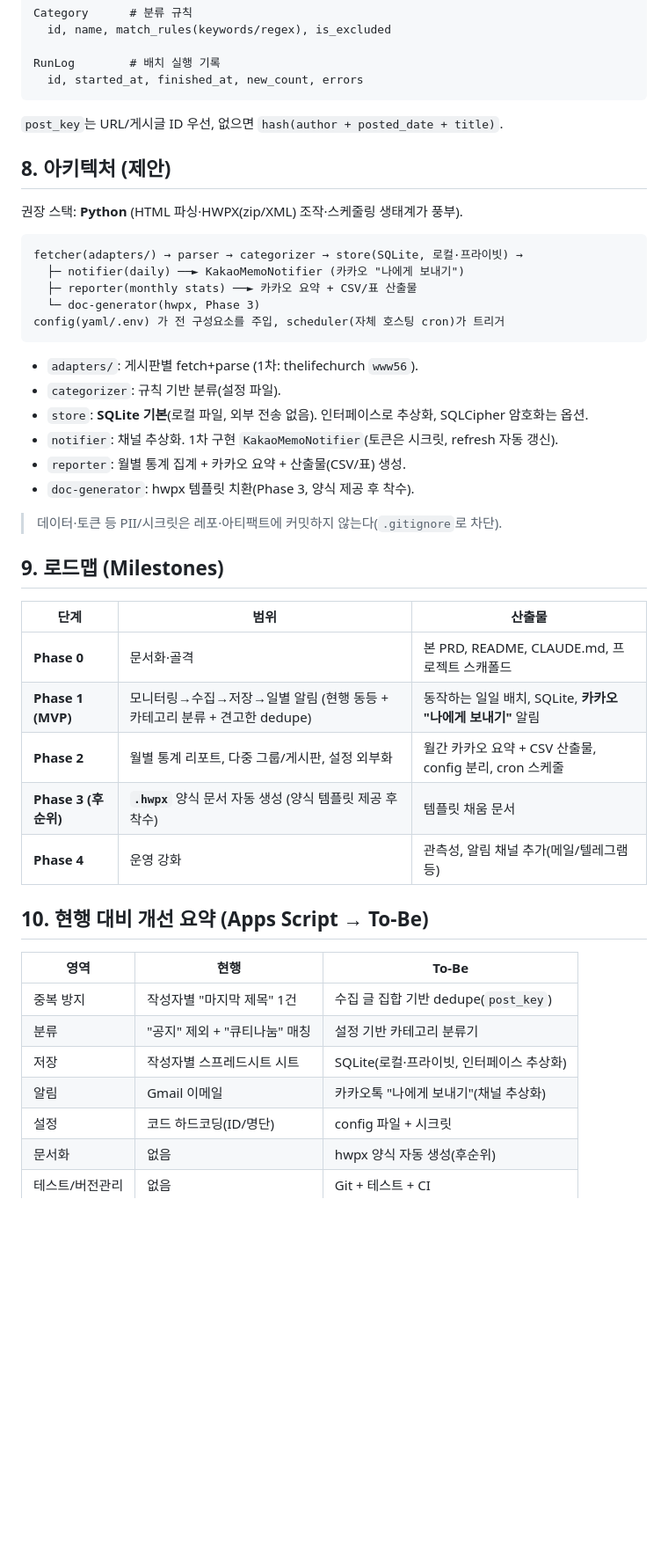
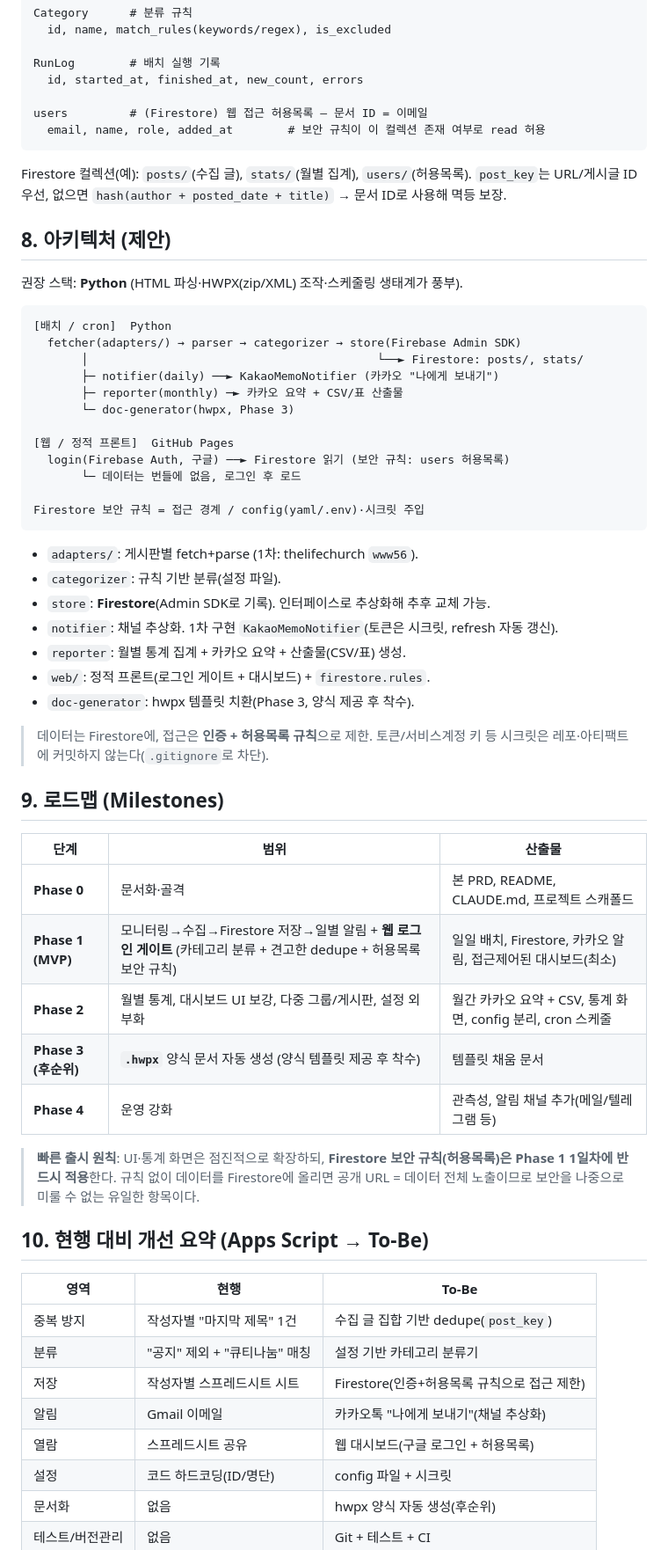
Before and after one commit to Supaper/jeja-pepero, a Markdown page: docs/PRD.md, the part around one of its changes. Shown at 88% size. GitHub-like rendering; blank space fills up the shorter version.

````diff
--- a/docs/PRD.md
+++ b/docs/PRD.md
@@ -160,40 +172,56 @@ Category      # 분류 규칙
 
 RunLog        # 배치 실행 기록
   id, started_at, finished_at, new_count, errors
+
+users         # (Firestore) 웹 접근 허용목록 — 문서 ID = 이메일
+  email, name, role, added_at        # 보안 규칙이 이 컬렉션 존재 여부로 read 허용
 ```
 
-`post_key`는 URL/게시글 ID 우선, 없으면 `hash(author + posted_date + title)`.
+Firestore 컬렉션(예): `posts/`(수집 글), `stats/`(월별 집계), `users/`(허용목록).
+`post_key`는 URL/게시글 ID 우선, 없으면 `hash(author + posted_date + title)` → 문서 ID로 사용해 멱등 보장.
 
 ## 8. 아키텍처 (제안)
 
 권장 스택: **Python** (HTML 파싱·HWPX(zip/XML) 조작·스케줄링 생태계가 풍부).
 
 ```
-fetcher(adapters/) → parser → categorizer → store(SQLite, 로컬·프라이빗) →
-  ├─ notifier(daily) ──► KakaoMemoNotifier (카카오 "나에게 보내기")
-  ├─ reporter(monthly stats) ──► 카카오 요약 + CSV/표 산출물
-  └─ doc-generator(hwpx, Phase 3)
-config(yaml/.env) 가 전 구성요소를 주입, scheduler(자체 호스팅 cron)가 트리거
+[배치 / cron]  Python
+  fetcher(adapters/) → parser → categorizer → store(Firebase Admin SDK)
+       │                                          └──► Firestore: posts/, stats/
+       ├─ notifier(daily) ──► KakaoMemoNotifier (카카오 "나에게 보내기")
+       ├─ reporter(monthly) ─► 카카오 요약 + CSV/표 산출물
+       └─ doc-generator(hwpx, Phase 3)
+
+[웹 / 정적 프론트]  GitHub Pages
+  login(Firebase Auth, 구글) ──► Firestore 읽기 (보안 규칙: users 허용목록)
+       └─ 데이터는 번들에 없음, 로그인 후 로드
+
+Firestore 보안 규칙 = 접근 경계 / config(yaml/.env)·시크릿 주입
 ```
 
 - `adapters/`: 게시판별 fetch+parse (1차: thelifechurch `www56`).
 - `categorizer`: 규칙 기반 분류(설정 파일).
-- `store`: **SQLite 기본**(로컬 파일, 외부 전송 없음). 인터페이스로 추상화, SQLCipher 암호화는 옵션.
+- `store`: **Firestore**(Admin SDK로 기록). 인터페이스로 추상화해 추후 교체 가능.
 - `notifier`: 채널 추상화. 1차 구현 `KakaoMemoNotifier`(토큰은 시크릿, refresh 자동 갱신).
 - `reporter`: 월별 통계 집계 + 카카오 요약 + 산출물(CSV/표) 생성.
+- `web/`: 정적 프론트(로그인 게이트 + 대시보드) + `firestore.rules`.
 - `doc-generator`: hwpx 템플릿 치환(Phase 3, 양식 제공 후 착수).
 
-> 데이터·토큰 등 PII/시크릿은 레포·아티팩트에 커밋하지 않는다(`.gitignore`로 차단).
+> 데이터는 Firestore에, 접근은 **인증 + 허용목록 규칙**으로 제한. 토큰/서비스계정 키 등 시크릿은
+> 레포·아티팩트에 커밋하지 않는다(`.gitignore`로 차단).
 
 ## 9. 로드맵 (Milestones)
 
 | 단계 | 범위 | 산출물 |
 |------|------|--------|
 | **Phase 0** | 문서화·골격 | 본 PRD, README, CLAUDE.md, 프로젝트 스캐폴드 |
-| **Phase 1 (MVP)** | 모니터링→수집→저장→일별 알림 (현행 동등 + 카테고리 분류 + 견고한 dedupe) | 동작하는 일일 배치, SQLite, **카카오 "나에게 보내기"** 알림 |
-| **Phase 2** | 월별 통계 리포트, 다중 그룹/게시판, 설정 외부화 | 월간 카카오 요약 + CSV 산출물, config 분리, cron 스케줄 |
+| **Phase 1 (MVP)** | 모니터링→수집→Firestore 저장→일별 알림 + **웹 로그인 게이트** (카테고리 분류 + 견고한 dedupe + 허용목록 보안 규칙) | 일일 배치, Firestore, 카카오 알림, 접근제어된 대시보드(최소) |
+| **Phase 2** | 월별 통계, 대시보드 UI 보강, 다중 그룹/게시판, 설정 외부화 | 월간 카카오 요약 + CSV, 통계 화면, config 분리, cron 스케줄 |
 | **Phase 3 (후순위)** | **`.hwpx`** 양식 문서 자동 생성 (양식 템플릿 제공 후 착수) | 템플릿 채움 문서 |
 | **Phase 4** | 운영 강화 | 관측성, 알림 채널 추가(메일/텔레그램 등) |
+
+> **빠른 출시 원칙**: UI·통계 화면은 점진적으로 확장하되, **Firestore 보안 규칙(허용목록)은 Phase 1 1일차에 반드시 적용**한다.
+> 규칙 없이 데이터를 Firestore에 올리면 공개 URL = 데이터 전체 노출이므로 보안을 나중으로 미룰 수 없는 유일한 항목이다.
 
 ## 10. 현행 대비 개선 요약 (Apps Script → To-Be)
 
@@ -201,8 +229,9 @@ config(yaml/.env) 가 전 구성요소를 주입, scheduler(자체 호스팅 cro
 |------|------|-------|
 | 중복 방지 | 작성자별 "마지막 제목" 1건 | 수집 글 집합 기반 dedupe(`post_key`) |
 | 분류 | "공지" 제외 + "큐티나눔" 매칭 | 설정 기반 카테고리 분류기 |
-| 저장 | 작성자별 스프레드시트 시트 | SQLite(로컬·프라이빗, 인터페이스 추상화) |
+| 저장 | 작성자별 스프레드시트 시트 | Firestore(인증+허용목록 규칙으로 접근 제한) |
 | 알림 | Gmail 이메일 | 카카오톡 "나에게 보내기"(채널 추상화) |
+| 열람 | 스프레드시트 공유 | 웹 대시보드(구글 로그인 + 허용목록) |
 | 설정 | 코드 하드코딩(ID/명단) | config 파일 + 시크릿 |
 | 문서화 | 없음 | hwpx 양식 자동 생성(후순위) |
 | 테스트/버전관리 | 없음 | Git + 테스트 + CI |
````
Also changed, not shown: other parts of docs/PRD.md (+34 -18 lines), CLAUDE.md (+13 -6 lines), README.md (+13 -7 lines).
